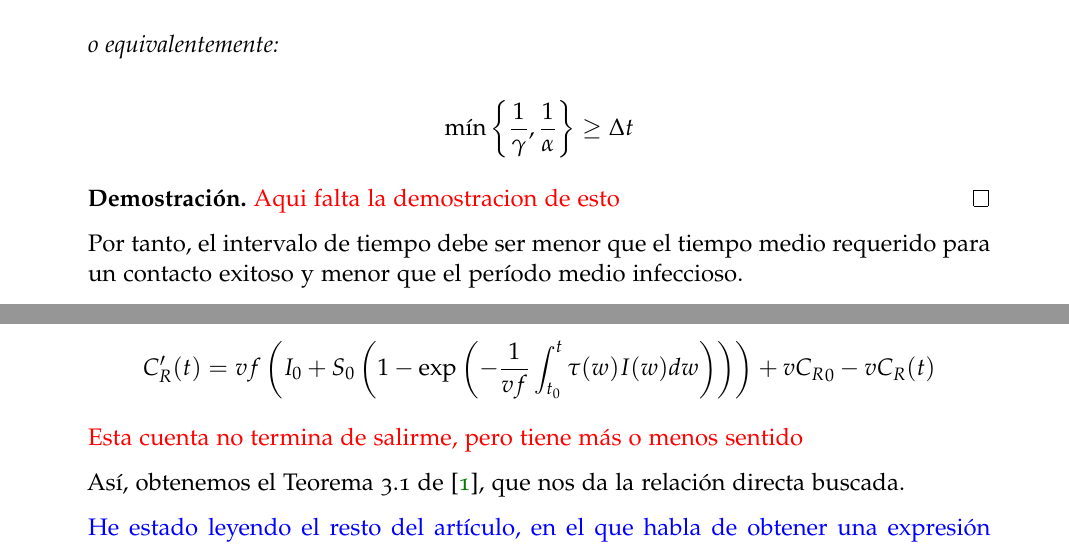
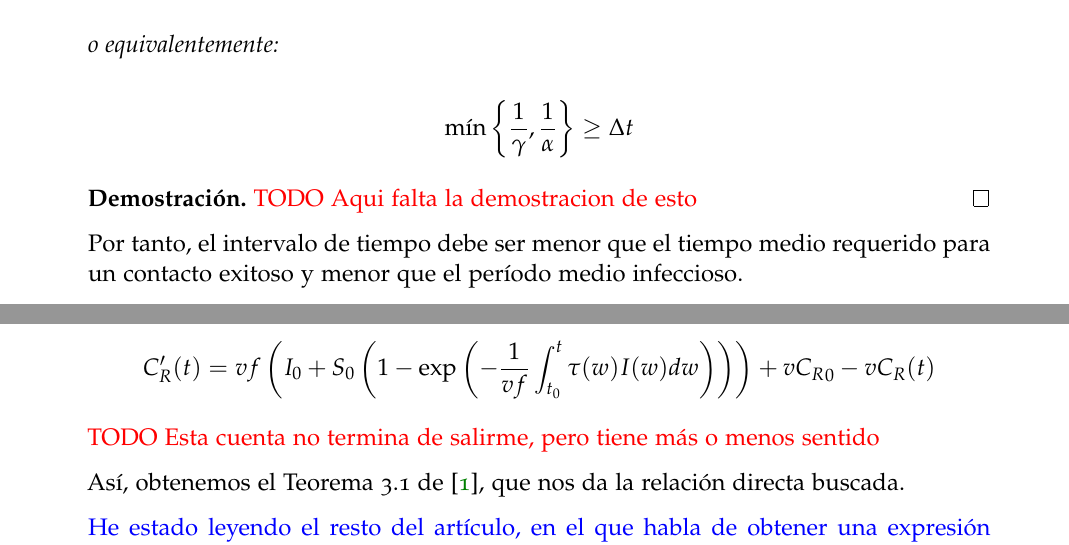
Before and after one commit to Mapachana/TFG, a LaTeX thesis (redaccion_tfg/main.tex, which reads redaccion_tfg/chapters/herramientas_basicas.tex): two parts of pages 7 and 14 of 15, joined at a grey line, cut so that both start at the same text. Compiled offline with pdfLaTeX; a missing font is replaced by an installed copy or a similar font.

Commit message:
Marcado con TODO las cosas pendientes

```diff
--- a/redaccion_tfg/chapters/herramientas_basicas.tex
+++ b/redaccion_tfg/chapters/herramientas_basicas.tex
@@ -154,7 +154,7 @@ $$\min{\bigg\{ \frac{1}{\gamma}, \frac{1}{\alpha} \bigg\} } \geq \Delta t$$
 \end{proposition}
 
 \begin{proof}
-\textcolor{red}{Aqui falta la demostracion de esto}
+\textcolor{red}{TODO Aqui falta la demostracion de esto}
 \end{proof}
 
 Por tanto, el intervalo de tiempo debe ser menor que el tiempo medio requerido para un contacto exitoso y menor que el período medio infeccioso.
@@ -421,7 +421,7 @@ Equivalentemente, por (\ref{eqn: acumulada}):
 
 $$C_R'(t) = vf\left( I_0 + S_0 \left( 1-\exp{\left(- \frac{1}{vf}\int_{t_0}^t \tau (w ) I(w)dw \right)}\right)\right) +v{C_R}_0 -vC_R(t)$$
 
-\textcolor{red}{Esta cuenta no termina de salirme, pero tiene más o menos sentido}
+\textcolor{red}{TODO Esta cuenta no termina de salirme, pero tiene más o menos sentido}
 
 Así, obtenemos el Teorema 3.1 de \cite{demongeotSIEpidemicModel}, que nos da la relación directa buscada.
 
```
Also changed, not shown: redaccion_tfg/chapters/herramientas_basicas.tex (4 more changed lines).
